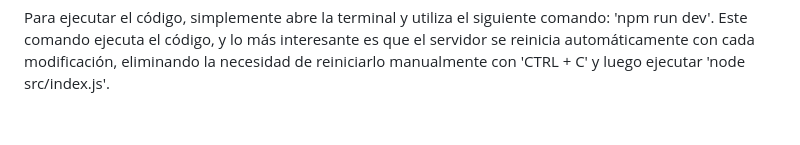
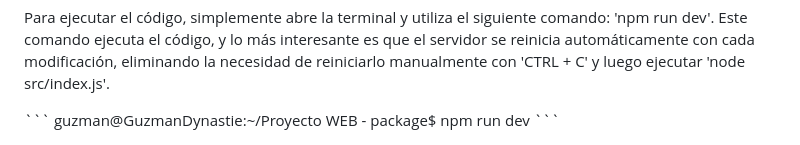
Before and after one commit to MroSls/Proyecto_Programacion_WEB, a Markdown page: README.md, the part around the change. GitHub-like rendering; blank space fills up the shorter version.

````diff
--- a/README.md
+++ b/README.md
@@ -66,3 +66,6 @@
     y lo más interesante es que el servidor se reinicia automáticamente con cada modificación, eliminando la necesidad
     de reiniciarlo
     manualmente con 'CTRL + C' y luego ejecutar 'node src/index.js'.</p>
+```
+guzman@GuzmanDynastie:~/Proyecto WEB - package$ npm run dev
+```
````
